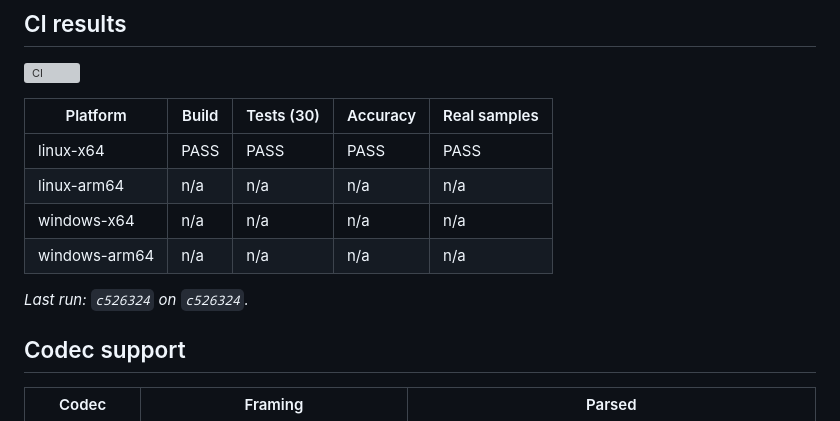
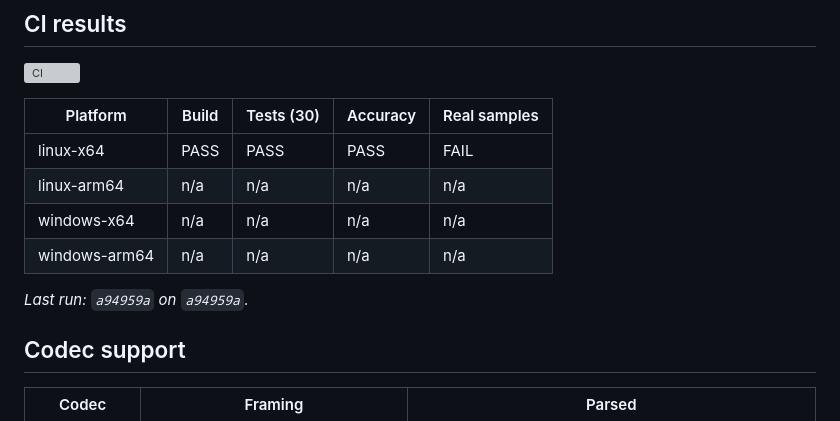
Before and after one commit to umirtech/bsparser-cpp, a Markdown page: README.md, the part around the change. Rendered like a GitHub page; grey boxes are pictures that could not be loaded.

Commit message:
ci: update README results [skip ci]

```diff
--- a/README.md
+++ b/README.md
@@ -25,12 +25,12 @@ and syntax fields (parameter sets, slice/frame headers, SEI, OBUs) — it does
 
 | Platform | Build | Tests (30) | Accuracy | Real samples |
 |---|---|---|---|---|
-| linux-x64 | PASS | PASS | PASS | PASS |
+| linux-x64 | PASS | PASS | PASS | FAIL |
 | linux-arm64 | n/a | n/a | n/a | n/a |
 | windows-x64 | n/a | n/a | n/a | n/a |
 | windows-arm64 | n/a | n/a | n/a | n/a |
 
-_Last run: `c526324` on `c526324`._
+_Last run: `a94959a` on `a94959a`._
 
 <!-- CI:RESULTS:END -->
 
```
